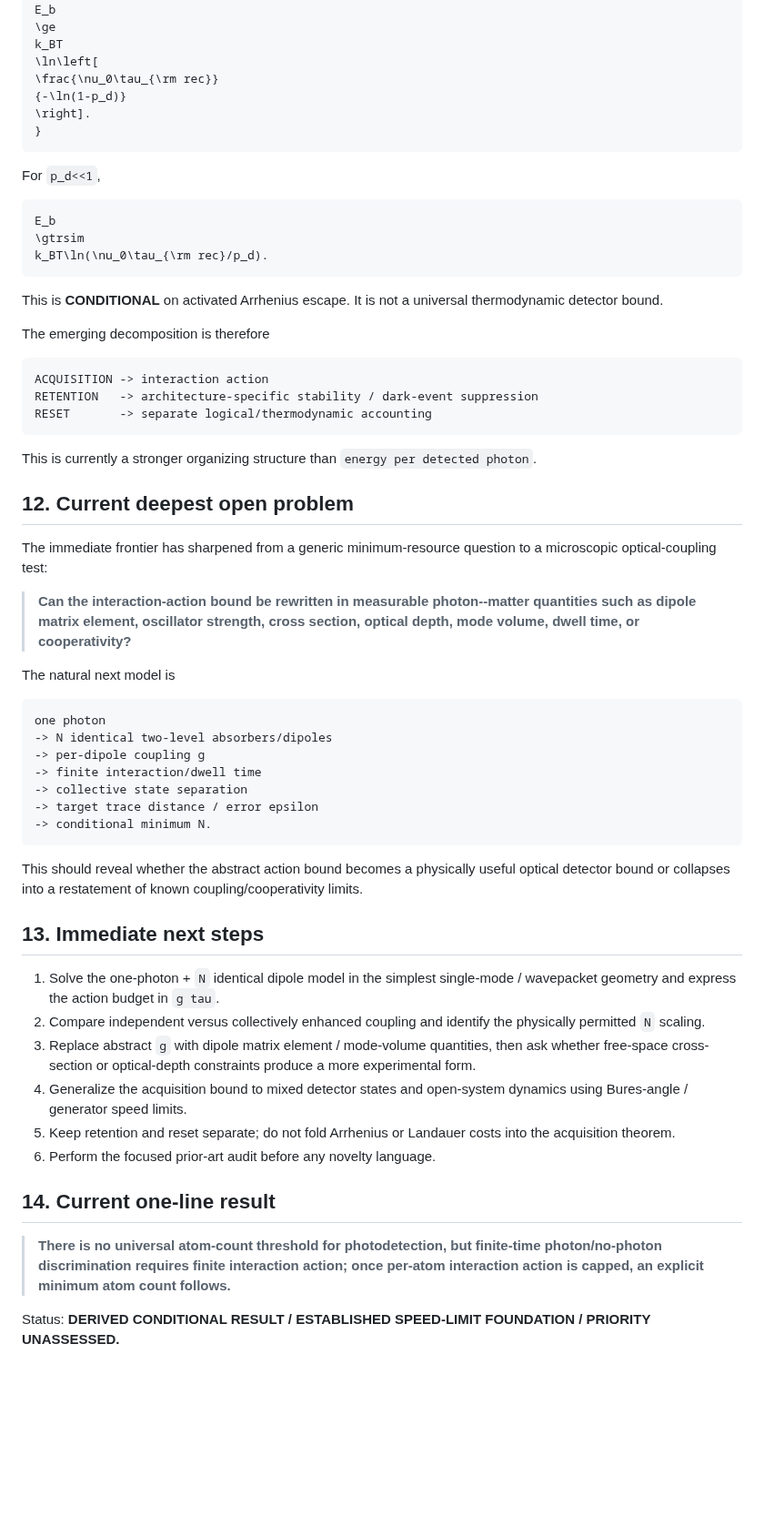
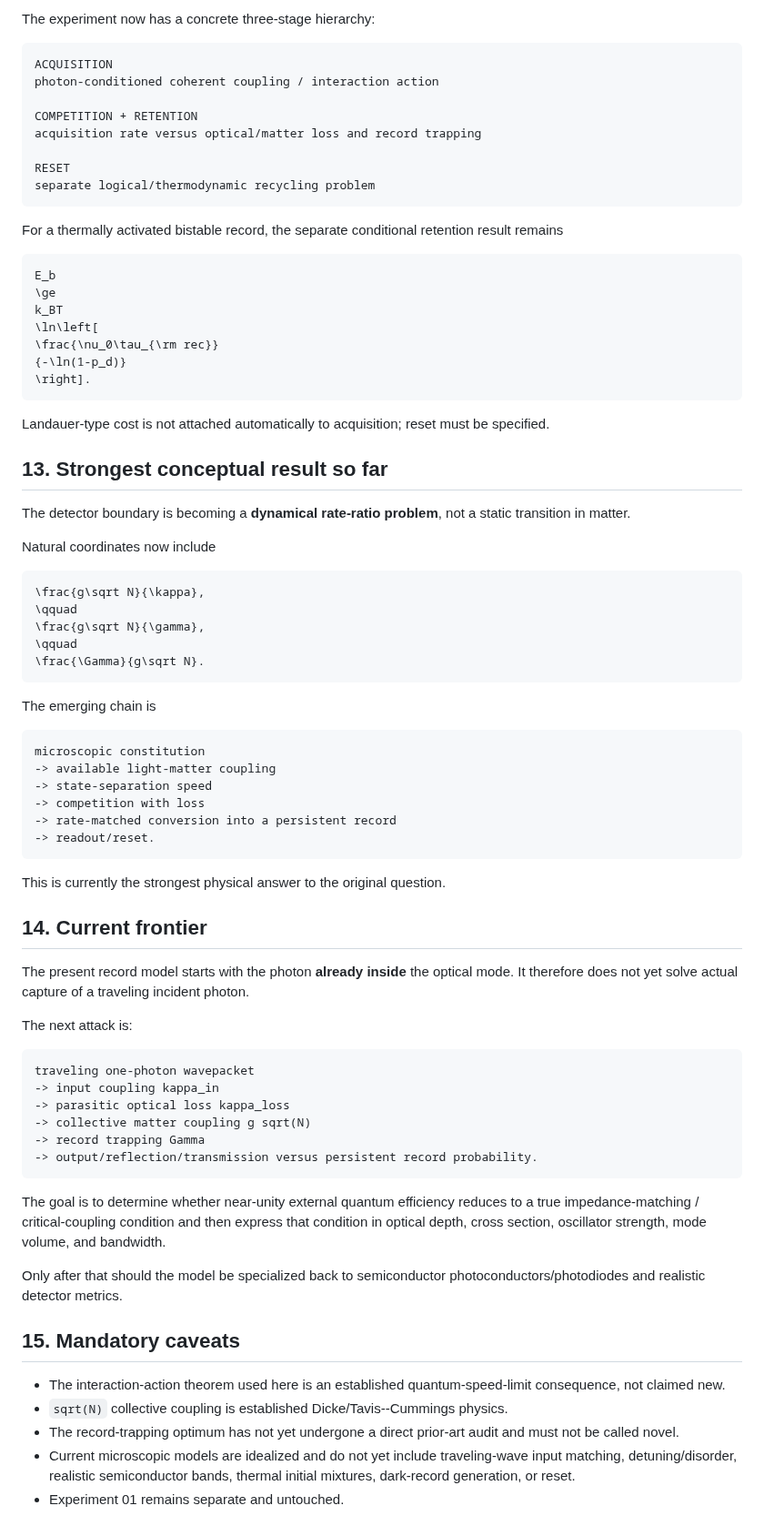
Before and after one commit to Kajin-0/gendanken_2, a Markdown page: experiments/02-photodetector-boundary/CURRENT_STATE_LIVE.md, the part around one of its changes. Shown at 91% size. GitHub-like rendering; blank space fills up the shorter version.

Commit message:
Advance live state through coherent record formation

````diff
--- a/experiments/02-photodetector-boundary/CURRENT_STATE_LIVE.md
+++ b/experiments/02-photodetector-boundary/CURRENT_STATE_LIVE.md
@@ -433,3 +459,19 @@ requiring dark-switch probability `p_d` during `tau_rec` gives
+The experiment now has a concrete three-stage hierarchy:
+
+```text
+ACQUISITION
+photon-conditioned coherent coupling / interaction action
+
+COMPETITION + RETENTION
+acquisition rate versus optical/matter loss and record trapping
+
+RESET
+separate logical/thermodynamic recycling problem
+```
+
+For a thermally activated bistable record, the separate conditional retention result remains
+
+```math
 E_b
 \ge
 k_BT
@@ -437,60 +479,60 @@ k_BT
 \frac{\nu_0\tau_{\rm rec}}
 {-\ln(1-p_d)}
 \right].
-}
 ```
 
-For `p_d<<1`,
+Landauer-type cost is not attached automatically to acquisition; reset must be specified.
+
+## 13. Strongest conceptual result so far
+
+The detector boundary is becoming a **dynamical rate-ratio problem**, not a static transition in matter.
+
+Natural coordinates now include
 
 ```math
-E_b
-\gtrsim
-k_BT\ln(\nu_0\tau_{\rm rec}/p_d).
+\frac{g\sqrt N}{\kappa},
+\qquad
+\frac{g\sqrt N}{\gamma},
+\qquad
+\frac{\Gamma}{g\sqrt N}.
 ```
 
-This is **CONDITIONAL** on activated Arrhenius escape. It is not a universal thermodynamic detector bound.
-
-The emerging decomposition is therefore
+The emerging chain is
 
 ```text
-ACQUISITION -> interaction action
-RETENTION   -> architecture-specific stability / dark-event suppression
-RESET       -> separate logical/thermodynamic accounting
+microscopic constitution
+-> available light-matter coupling
+-> state-separation speed
+-> competition with loss
+-> rate-matched conversion into a persistent record
+-> readout/reset.
 ```
 
-This is currently a stronger organizing structure than `energy per detected photon`.
+This is currently the strongest physical answer to the original question.
 
-## 12. Current deepest open problem
+## 14. Current frontier
 
-The immediate frontier has sharpened from a generic minimum-resource question to a microscopic optical-coupling test:
+The present record model starts with the photon **already inside** the optical mode. It therefore does not yet solve actual capture of a traveling incident photon.
 
-> **Can the interaction-action bound be rewritten in measurable photon--matter quantities such as dipole matrix element, oscillator strength, cross section, optical depth, mode volume, dwell time, or cooperativity?**
-
-The natural next model is
+The next attack is:
 
 ```text
-one photon
--> N identical two-level absorbers/dipoles
--> per-dipole coupling g
--> finite interaction/dwell time
--> collective state separation
--> target trace distance / error epsilon
--> conditional minimum N.
+traveling one-photon wavepacket
+-> input coupling kappa_in
+-> parasitic optical loss kappa_loss
+-> collective matter coupling g sqrt(N)
+-> record trapping Gamma
+-> output/reflection/transmission versus persistent record probability.
 ```
 
-This should reveal whether the abstract action bound becomes a physically useful optical detector bound or collapses into a restatement of known coupling/cooperativity limits.
+The goal is to determine whether near-unity external quantum efficiency reduces to a true impedance-matching / critical-coupling condition and then express that condition in optical depth, cross section, oscillator strength, mode volume, and bandwidth.
 
-## 13. Immediate next steps
+Only after that should the model be specialized back to semiconductor photoconductors/photodiodes and realistic detector metrics.
 
-1. Solve the one-photon + `N` identical dipole model in the simplest single-mode / wavepacket geometry and express the action budget in `g tau`.
-2. Compare independent versus collectively enhanced coupling and identify the physically permitted `N` scaling.
-3. Replace abstract `g` with dipole matrix element / mode-volume quantities, then ask whether free-space cross-section or optical-depth constraints produce a more experimental form.
-4. Generalize the acquisition bound to mixed detector states and open-system dynamics using Bures-angle / generator speed limits.
-5. Keep retention and reset separate; do not fold Arrhenius or Landauer costs into the acquisition theorem.
-6. Perform the focused prior-art audit before any novelty language.
+## 15. Mandatory caveats
 
-## 14. Current one-line result
-
-> **There is no universal atom-count threshold for photodetection, but finite-time photon/no-photon discrimination requires finite interaction action; once per-atom interaction action is capped, an explicit minimum atom count follows.**
-
-Status: **DERIVED CONDITIONAL RESULT / ESTABLISHED SPEED-LIMIT FOUNDATION / PRIORITY UNASSESSED.**
+- The interaction-action theorem used here is an established quantum-speed-limit consequence, not claimed new.
+- `sqrt(N)` collective coupling is established Dicke/Tavis--Cummings physics.
+- The record-trapping optimum has not yet undergone a direct prior-art audit and must not be called novel.
+- Current microscopic models are idealized and do not yet include traveling-wave input matching, detuning/disorder, realistic semiconductor bands, thermal initial mixtures, dark-record generation, or reset.
+- Experiment 01 remains separate and untouched.
````
Also changed, not shown: other parts of experiments/02-photodetector-boundary/CURRENT_STATE_LIVE.md (+327 -301 lines).
